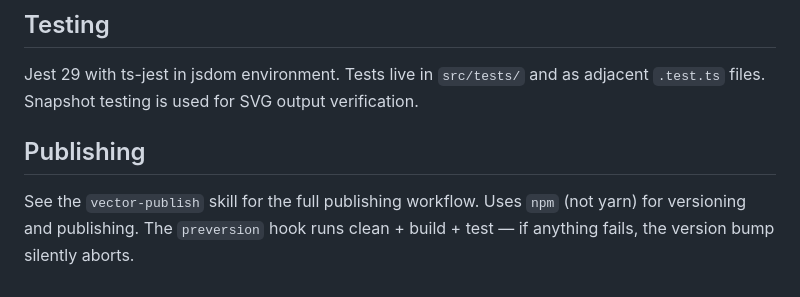
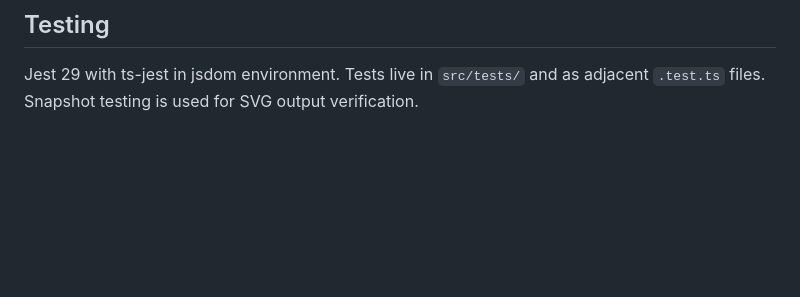
Before and after one commit to kurtbruns/vector, a Markdown page: .claude/CLAUDE.md, the part around the change. Rendered like a GitHub page; blank space fills up the shorter version.

```diff
--- a/CLAUDE.md
+++ b/.claude/CLAUDE.md
@@ -71,7 +71,3 @@ The core pattern is a reactive dependency graph managed by `BaseNode` and `Contr
 ## Testing
 
 Jest 29 with ts-jest in jsdom environment. Tests live in `src/tests/` and as adjacent `.test.ts` files. Snapshot testing is used for SVG output verification.
-
-## Publishing
-
-See the `vector-publish` skill for the full publishing workflow. Uses `npm` (not yarn) for versioning and publishing. The `preversion` hook runs clean + build + test — if anything fails, the version bump silently aborts.
```
